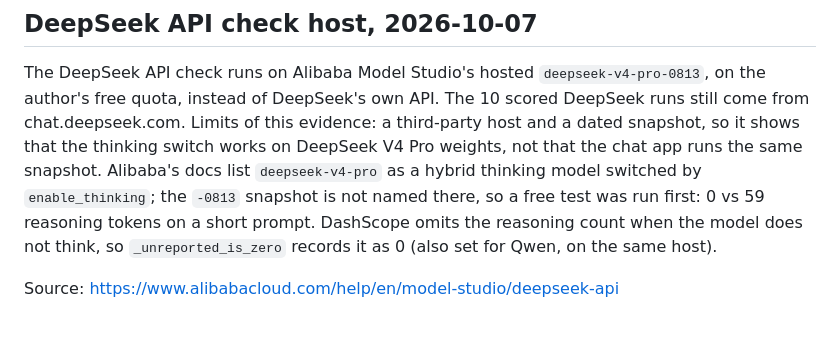
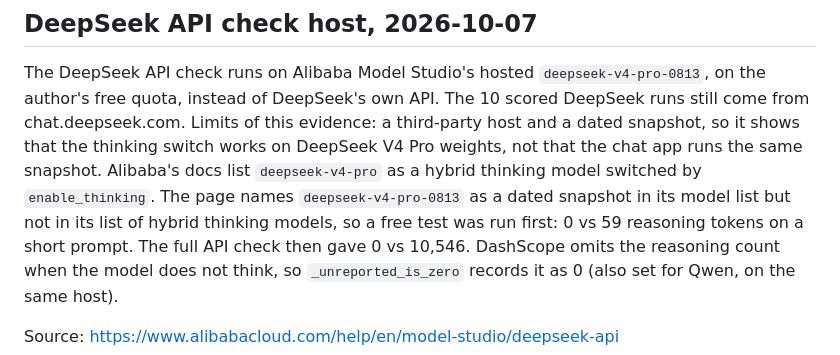
Before and after one commit to roshanaryal1/reasoning-mode-grid, a Markdown page: docs/mode-registry.md, the part around the change. Rendered like a GitHub page.

Commit message:
docs: correct how Alibaba's docs list the DeepSeek -0813 snapshot

```diff
--- a/docs/mode-registry.md
+++ b/docs/mode-registry.md
@@ -157,8 +157,10 @@ the author's free quota, instead of DeepSeek's own API. The 10 scored DeepSeek r
 come from chat.deepseek.com. Limits of this evidence: a third-party host and a dated
 snapshot, so it shows that the thinking switch works on DeepSeek V4 Pro weights, not that
 the chat app runs the same snapshot. Alibaba's docs list `deepseek-v4-pro` as a hybrid
-thinking model switched by `enable_thinking`; the `-0813` snapshot is not named there, so
-a free test was run first: 0 vs 59 reasoning tokens on a short prompt. DashScope omits the
+thinking model switched by `enable_thinking`. The page names `deepseek-v4-pro-0813` as a
+dated snapshot in its model list but not in its list of hybrid thinking models, so a free
+test was run first: 0 vs 59 reasoning tokens on a short prompt. The full API check then
+gave 0 vs 10,546. DashScope omits the
 reasoning count when the model does not think, so `_unreported_is_zero` records it as 0
 (also set for Qwen, on the same host).
 
```
